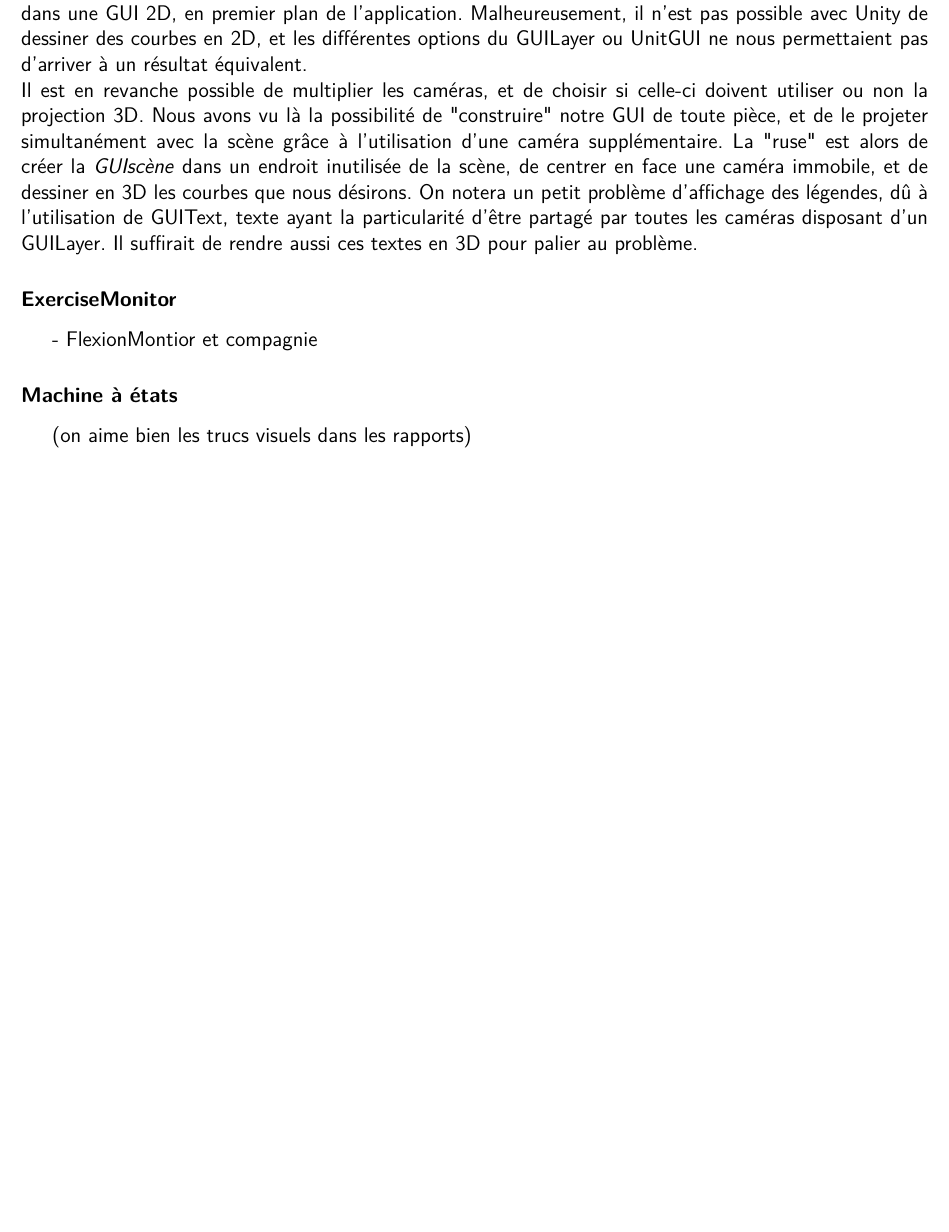
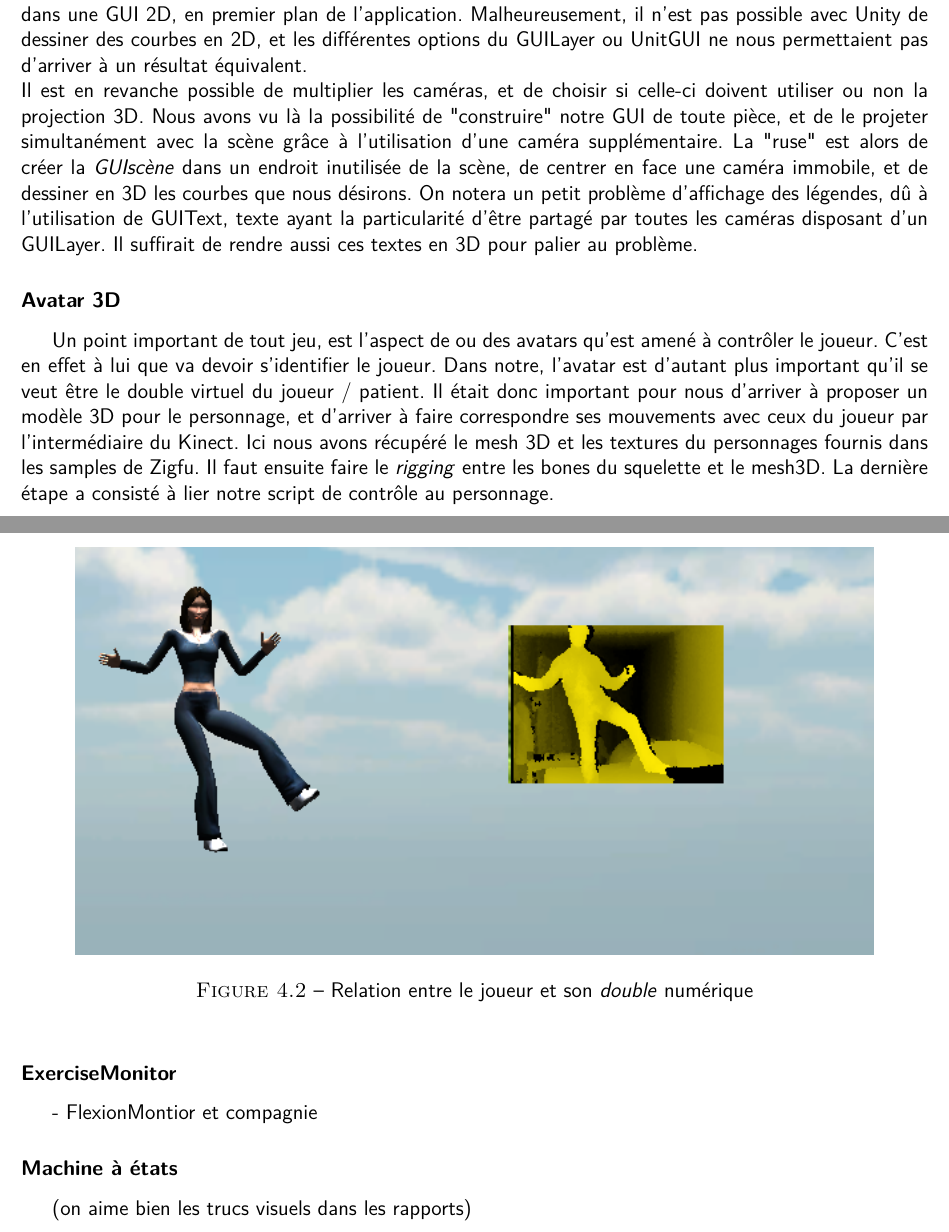
Before and after one commit to wilbefast/zigfugl-meyer, a LaTeX document (documents/rapport/rapport_ZFM.tex): part of page 27 of 32 before the commit and two parts of pages 25 and 26 of 30 after it, the two joined at a grey line, cut so that both start at the same text, the shorter picture padded with empty space. Compiled offline with pdfLaTeX.

Commit message:
avatar3D + image + details

```diff
--- a/documents/rapport/rapport_ZFM.tex
+++ b/documents/rapport/rapport_ZFM.tex
@@ -347,7 +347,13 @@ scène, de centrer en face une caméra immobile, et de dessiner en 3D les courbe
  On notera un petit problème d'affichage des légendes, dû à l'utilisation de GUIText, texte ayant la particularité d'être partagé par toutes les
 caméras disposant d'un GUILayer. Il suffirait de rendre aussi ces textes en 3D pour palier au problème.
 
-
+		\subsubsection{Avatar 3D}
+Un point important de tout jeu, est l'aspect de ou des avatars qu'est amené à contrôler le joueur. C'est en effet à lui que va devoir s'identifier le joueur. Dans notre, l'avatar est d'autant plus important qu'il se veut être le double virtuel du joueur / patient. Il était donc important pour nous d'arriver à proposer un modèle 3D pour le personnage, et d'arriver à faire correspondre ses mouvements avec ceux du joueur par l'intermédiaire du Kinect. Ici nous avons récupéré le mesh 3D et les textures du personnages fournis dans les samples de Zigfu. Il faut ensuite faire le \textit{rigging} entre les bones du squelette et le mesh3D. La dernière étape a consisté à lier notre script de contrôle au personnage.
+\begin{figure}
+\begin{center}
+	\includegraphics[scale=1]{images/avatar3D.png} \caption{Relation entre le joueur et son \textit{double} numérique}
+\end{center}
+\end{figure}
 		\subsubsection{ExerciseMonitor}
 		- FlexionMontior et compagnie
 
```
Also changed, not shown: documents/rapport/images/avatar3D.png (added), documents/rapport/rapport_ZFM.tex (6 more changed lines).
